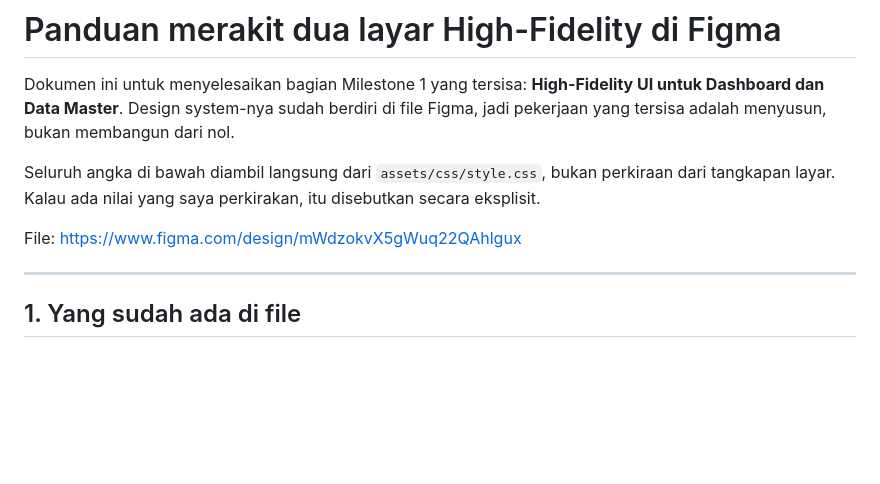
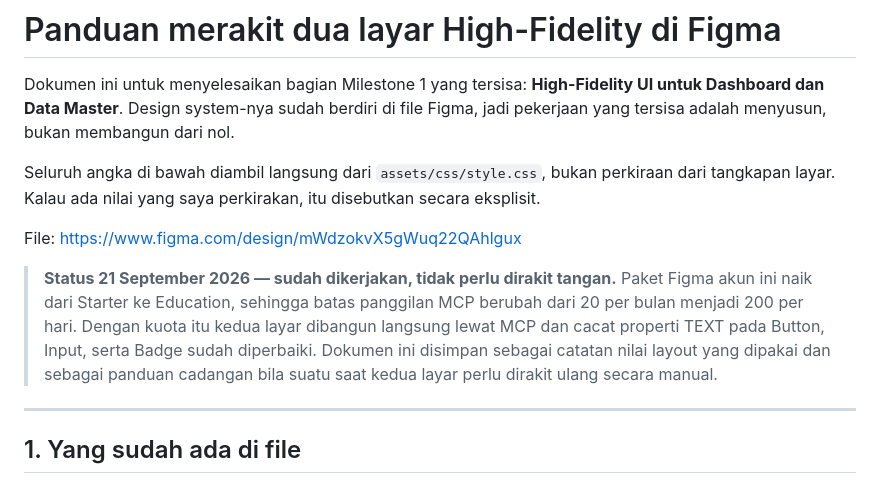
Before and after one commit to omangs007/Project_Pemrograman_web_2-E-Library-, a Markdown page: docs/panduan-rakit-figma.md, the part around the change. Drawn GitHub-style; blank space fills up the shorter version.

```diff
--- a/docs/panduan-rakit-figma.md
+++ b/docs/panduan-rakit-figma.md
@@ -8,6 +8,13 @@ Seluruh angka di bawah diambil langsung dari `assets/css/style.css`, bukan perki
 tangkapan layar. Kalau ada nilai yang saya perkirakan, itu disebutkan secara eksplisit.
 
 File: <https://www.figma.com/design/mWdzokvX5gWuq22QAhlgux>
+
+> **Status 21 September 2026 — sudah dikerjakan, tidak perlu dirakit tangan.**
+> Paket Figma akun ini naik dari Starter ke Education, sehingga batas panggilan MCP berubah
+> dari 20 per bulan menjadi 200 per hari. Dengan kuota itu kedua layar dibangun langsung
+> lewat MCP dan cacat properti TEXT pada Button, Input, serta Badge sudah diperbaiki.
+> Dokumen ini disimpan sebagai catatan nilai layout yang dipakai dan sebagai panduan cadangan
+> bila suatu saat kedua layar perlu dirakit ulang secara manual.
 
 ---
 
```
Also changed, not shown: docs/perancangan.md (+6 -3 lines), docs/superpowers/CHECKPOINT.md (+27 -46 lines).
